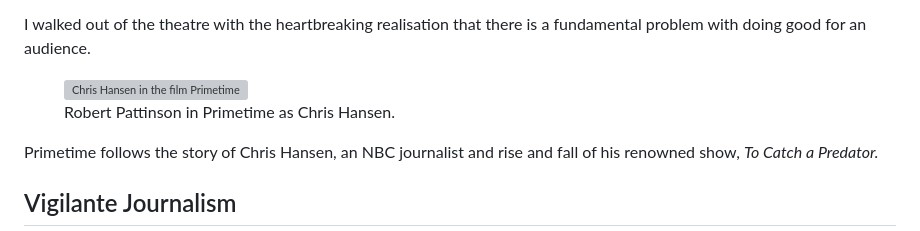
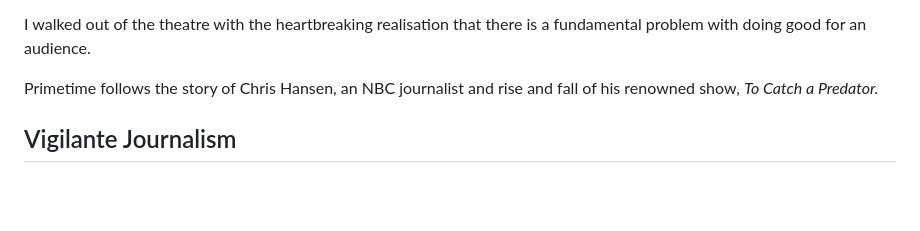
Before and after one commit to teaque278/critical-point, a Markdown page: posts/primetime.md, the part around the change. Drawn GitHub-style; blank space fills up the shorter version; grey boxes are pictures that could not be loaded.

```diff
--- a/posts/primetime.md
+++ b/posts/primetime.md
@@ -5,11 +5,6 @@
 I went to watch Primetime with my boyfriend, totally ready to watch Chris Hansen get all the praise he deserved for exposing the filth in our society. I couldn’t think there could be *anything* wrong with broadcasting sick child predators on television.
 
 I walked out of the theatre with the heartbreaking realisation that there is a fundamental problem with doing good for an audience.
-
-<figure>
-  <img src="images/primetime.jpg" alt="Chris Hansen in the film Primetime">
-  <figcaption>Robert Pattinson in Primetime as Chris Hansen.</figcaption>
-</figure>
 
 Primetime follows the story of Chris Hansen, an NBC journalist and rise and fall of his renowned show, *To Catch a Predator.*
 
```
